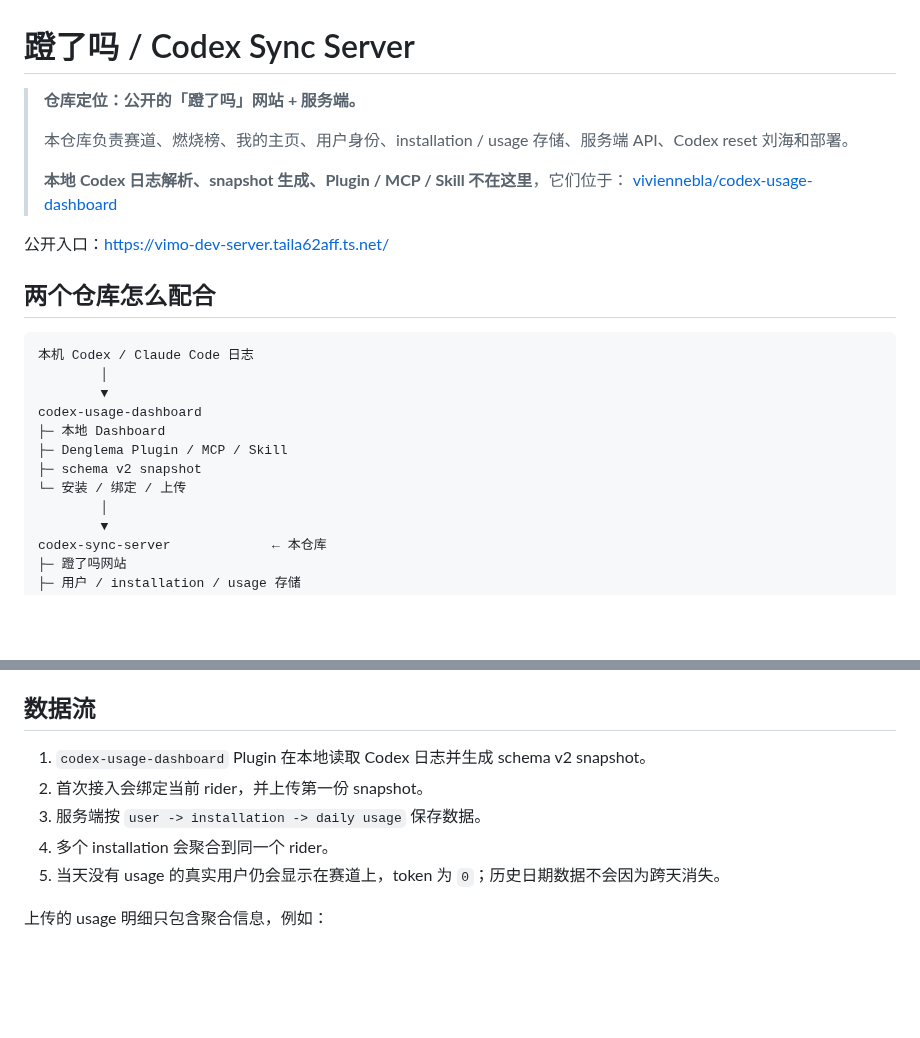
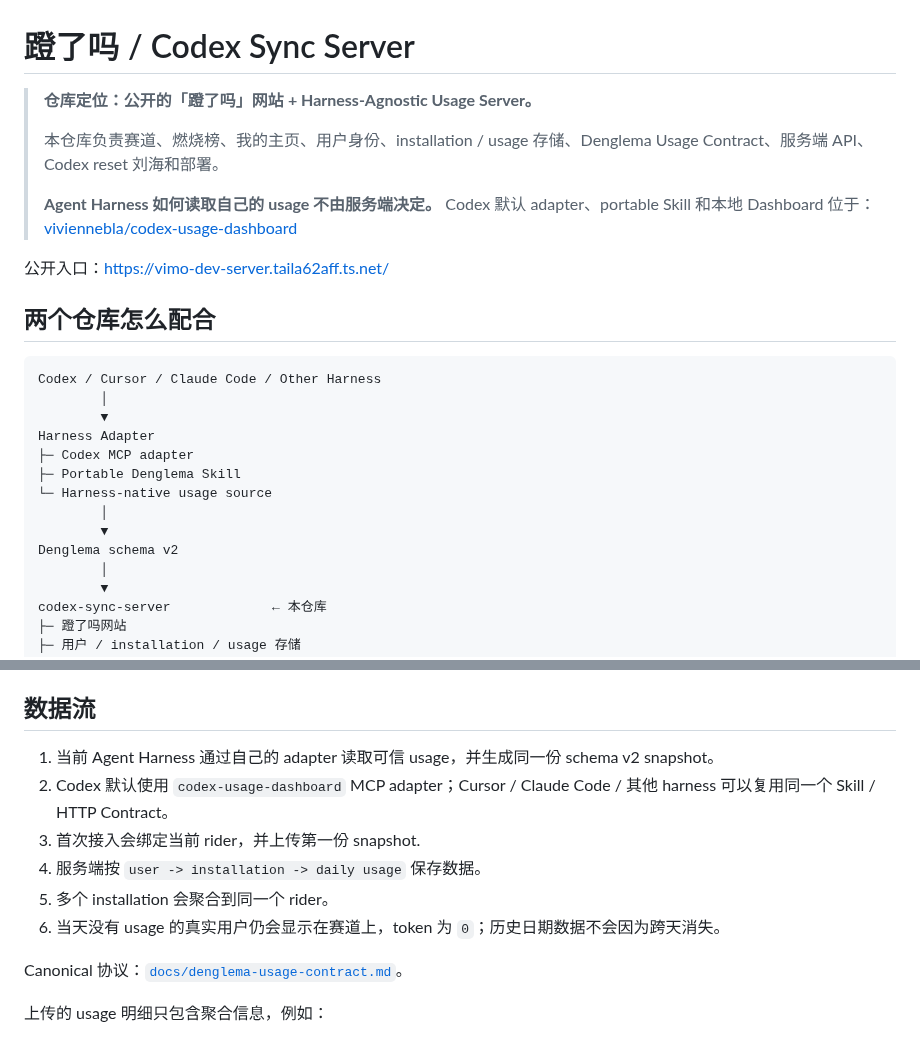
Before and after one commit to viviennebla/codex-sync-server, a Markdown page: README.md, 2 parts joined by grey strips. Drawn GitHub-style; blank space fills up the shorter version.

Commit message:
docs: describe harness-agnostic Denglema server

````diff
--- a/README.md
+++ b/README.md
@@ -1,10 +1,10 @@
 # 蹬了吗 / Codex Sync Server
 
-> **仓库定位：公开的「蹬了吗」网站 + 服务端。**
+> **仓库定位：公开的「蹬了吗」网站 + Harness-Agnostic Usage Server。**
 >
-> 本仓库负责赛道、燃烧榜、我的主页、用户身份、installation / usage 存储、服务端 API、Codex reset 刘海和部署。
+> 本仓库负责赛道、燃烧榜、我的主页、用户身份、installation / usage 存储、Denglema Usage Contract、服务端 API、Codex reset 刘海和部署。
 >
-> **本地 Codex 日志解析、snapshot 生成、Plugin / MCP / Skill 不在这里**，它们位于：
+> **Agent Harness 如何读取自己的 usage 不由服务端决定。** Codex 默认 adapter、portable Skill 和本地 Dashboard 位于：
 > [viviennebla/codex-usage-dashboard](https://github.com/viviennebla/codex-usage-dashboard)
 
 公开入口：<https://vimo-dev-server.taila62aff.ts.net/>
@@ -12,14 +12,16 @@
 ## 两个仓库怎么配合
 
 ```text
-本机 Codex / Claude Code 日志
+Codex / Cursor / Claude Code / Other Harness
         │
         ▼
-codex-usage-dashboard
-├─ 本地 Dashboard
-├─ Denglema Plugin / MCP / Skill
-├─ schema v2 snapshot
-└─ 安装 / 绑定 / 上传
+Harness Adapter
+├─ Codex MCP adapter
+├─ Portable Denglema Skill
+└─ Harness-native usage source
+        │
+        ▼
+Denglema schema v2
         │
         ▼
 codex-sync-server             ← 本仓库
@@ -47,11 +49,14 @@ codex-sync-server             ← 本仓库
 
 ## 数据流
 
-1. `codex-usage-dashboard` Plugin 在本地读取 Codex 日志并生成 schema v2 snapshot。
-2. 首次接入会绑定当前 rider，并上传第一份 snapshot。
-3. 服务端按 `user -> installation -> daily usage` 保存数据。
-4. 多个 installation 会聚合到同一个 rider。
-5. 当天没有 usage 的真实用户仍会显示在赛道上，token 为 `0`；历史日期数据不会因为跨天消失。
+1. 当前 Agent Harness 通过自己的 adapter 读取可信 usage，并生成同一份 schema v2 snapshot。
+2. Codex 默认使用 `codex-usage-dashboard` MCP adapter；Cursor / Claude Code / 其他 harness 可以复用同一个 Skill / HTTP Contract。
+3. 首次接入会绑定当前 rider，并上传第一份 snapshot.
+4. 服务端按 `user -> installation -> daily usage` 保存数据。
+5. 多个 installation 会聚合到同一个 rider。
+6. 当天没有 usage 的真实用户仍会显示在赛道上，token 为 `0`；历史日期数据不会因为跨天消失。
+
+Canonical 协议：[`docs/denglema-usage-contract.md`](docs/denglema-usage-contract.md)。
 
 上传的 usage 明细只包含聚合信息，例如：
 
````
